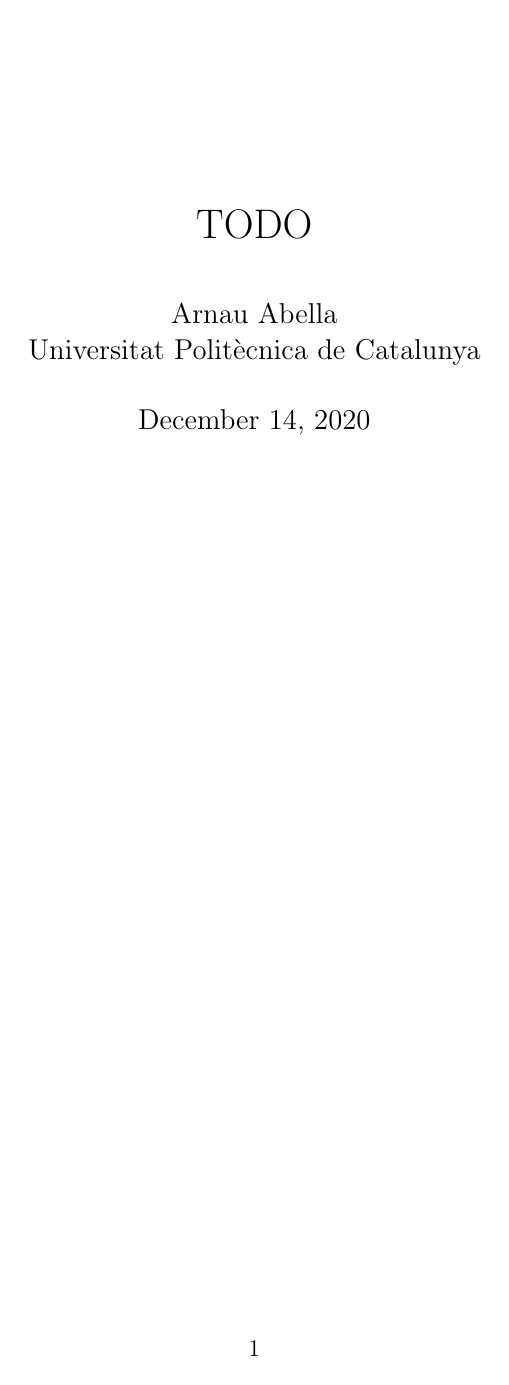
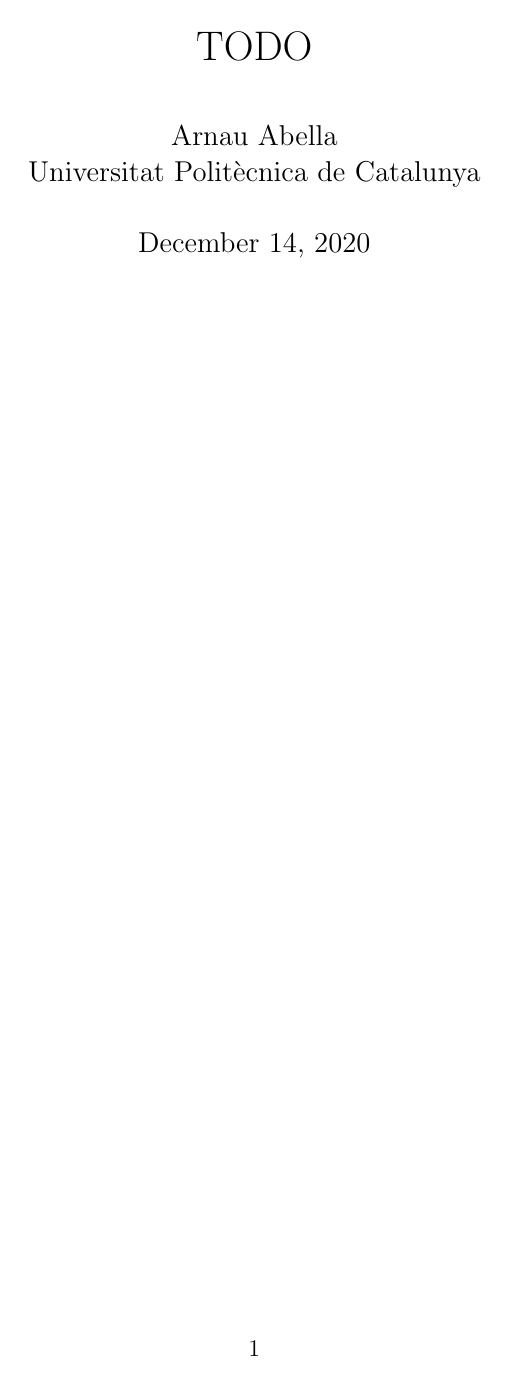
Before and after one commit to monadplus/latex-templates, a LaTeX document (01-basic/report.tex, which reads 01-basic/preamble.tex): the whole page. Compiled offline with pdfLaTeX.

```diff
--- a/01-basic/preamble.tex
+++ b/01-basic/preamble.tex
@@ -98,3 +98,5 @@
 % \acrshort{name}
 % \acrfull{name}
 % \newacronym{foo}{arcshort}{acrfull}
+
+\usepackage{enumitem} % \begin{enumerate}[label=(\alph*)]
--- a/01-basic/report.tex
+++ b/01-basic/report.tex
@@ -11,6 +11,7 @@
 \rfoot{Page \thepage}
 
 \title{%
+  \vspace{-10ex}
   TODO
 }
 \author{%
```
Also changed, not shown: 01-basic/report.tex (1 more changed lines), 1 other file.
